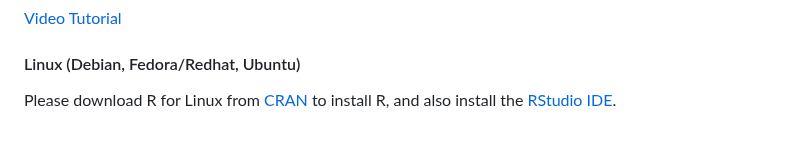
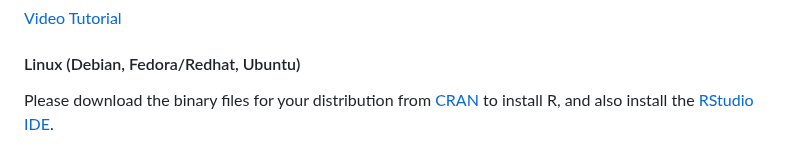
Before and after one commit to memoll/MicrobiomeBioinformaticsAnalysisWorkshop2023, a Markdown page: README.md, the part around the change. Drawn GitHub-style.

```diff
--- a/README.md
+++ b/README.md
@@ -95,9 +95,9 @@ let us know if you need any help by March 20, 2023.
   <div class="col-md-4">
     <h4 id="r-linux">Linux (Debian, Fedora/Redhat, Ubuntu)</h4>
    <p>
-    Please download R for Linux
-       from <a href="http://cran.r-project.org/index.html">CRAN</a> to install R, and also install
-       the <a href="http://www.rstudio.com/ide/download/desktop">RStudio IDE</a>.
+    Please download the binary files for your distribution from
+    <a href="http://cran.r-project.org/index.html">CRAN</a> to install R, and also install
+    the <a href="http://www.rstudio.com/ide/download/desktop">RStudio IDE</a>.
    </p>
   </div>
  </div>
```
